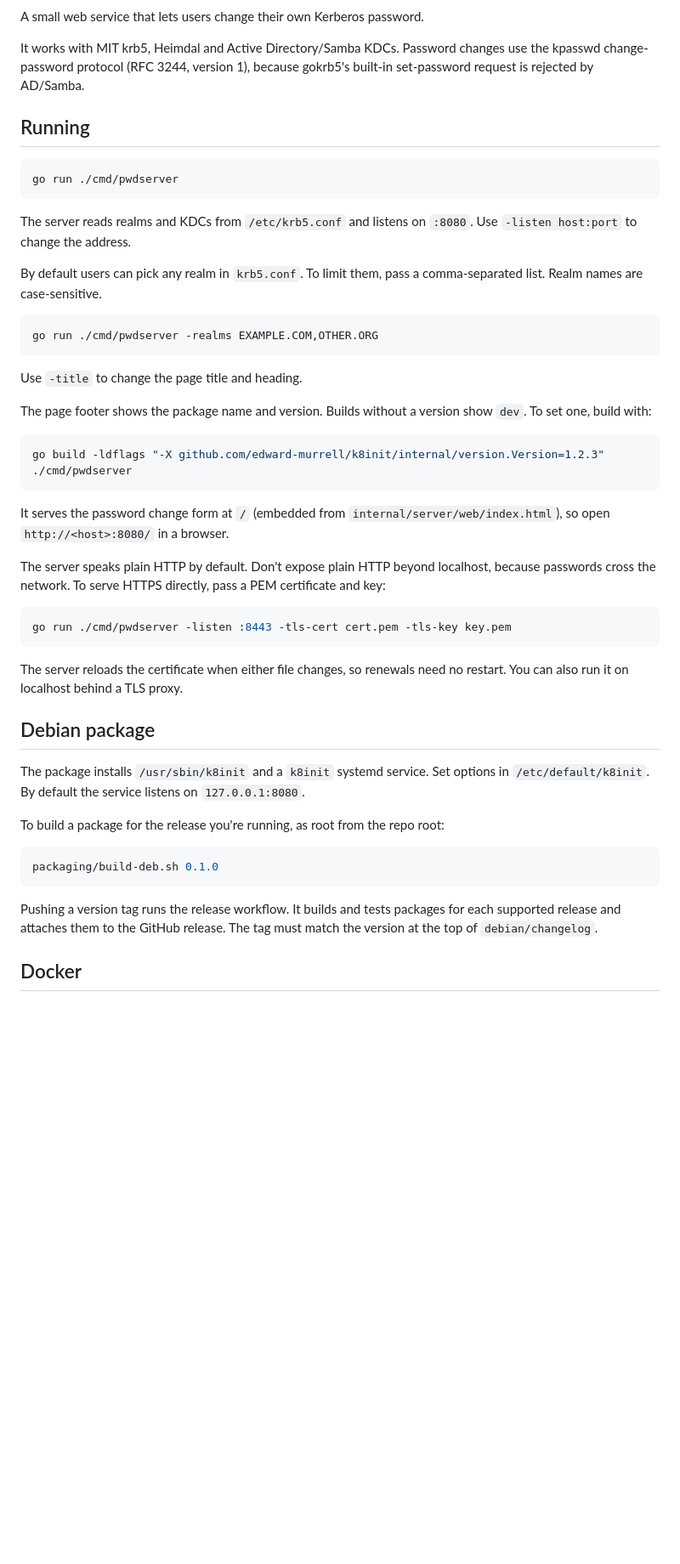
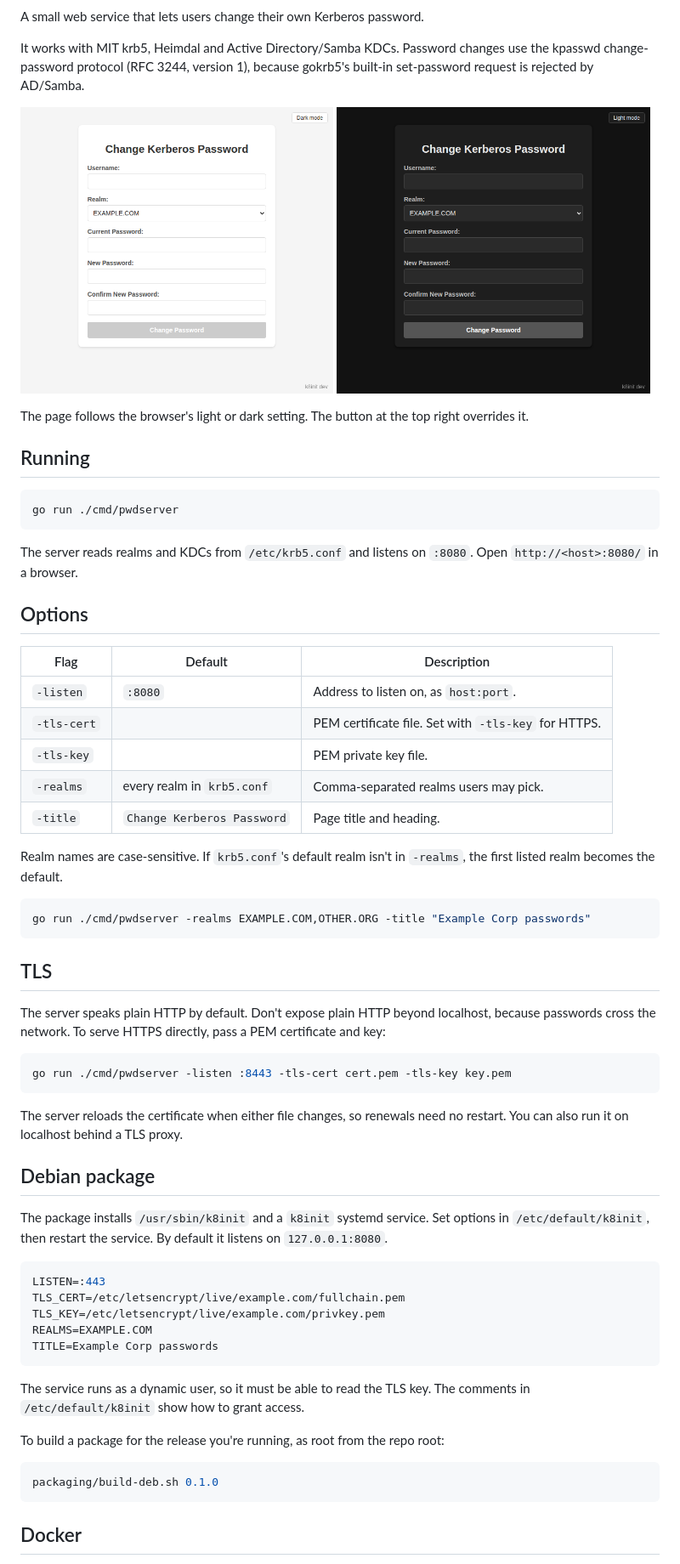
Before and after one commit to edward-murrell/k5pwdserver, a Markdown page: README.md, the part around one of its changes. Shown at 85% size. Rendered like a GitHub page; pictures changed too: docs/screenshot-dark.png (added), docs/screenshot-light.png (added); blank space fills up the shorter version.

Commit message:
Expand README with screenshots and config

````diff
--- a/README.md
+++ b/README.md
@@ -5,6 +7,14 @@ A small web service that lets users change their own Kerberos password.
 It works with MIT krb5, Heimdal and Active Directory/Samba KDCs. Password
 changes use the kpasswd change-password protocol (RFC 3244, version 1), because
 gokrb5's built-in set-password request is rejected by AD/Samba.
+
+<p>
+  <img src="docs/screenshot-light.png" alt="Password change form, light theme" width="49%">
+  <img src="docs/screenshot-dark.png" alt="Password change form, dark theme" width="49%">
+</p>
+
+The page follows the browser's light or dark setting. The button at the top
+right overrides it.
 
 ## Running
 
@@ -13,25 +23,26 @@ go run ./cmd/pwdserver
 ```
 
 The server reads realms and KDCs from `/etc/krb5.conf` and listens on `:8080`.
-Use `-listen host:port` to change the address.
+Open `http://<host>:8080/` in a browser.
 
-By default users can pick any realm in `krb5.conf`. To limit them, pass a
-comma-separated list. Realm names are case-sensitive.
+## Options
+
+| Flag        | Default                    | Description                                        |
+|-------------|----------------------------|----------------------------------------------------|
+| `-listen`   | `:8080`                    | Address to listen on, as `host:port`.              |
+| `-tls-cert` |                            | PEM certificate file. Set with `-tls-key` for HTTPS. |
+| `-tls-key`  |                            | PEM private key file.                              |
+| `-realms`   | every realm in `krb5.conf` | Comma-separated realms users may pick.             |
+| `-title`    | `Change Kerberos Password` | Page title and heading.                            |
+
+Realm names are case-sensitive. If `krb5.conf`'s default realm isn't in
+`-realms`, the first listed realm becomes the default.
 
 ```sh
-go run ./cmd/pwdserver -realms EXAMPLE.COM,OTHER.ORG
+go run ./cmd/pwdserver -realms EXAMPLE.COM,OTHER.ORG -title "Example Corp passwords"
 ```
 
-Use `-title` to change the page title and heading.
-
-The page footer shows the package name and version. Builds without a version
-show `dev`. To set one, build with:
-
-```sh
-go build -ldflags "-X github.com/edward-murrell/k8init/internal/version.Version=1.2.3" ./cmd/pwdserver
-```
-It serves the password change form at `/` (embedded from
-`internal/server/web/index.html`), so open `http://<host>:8080/` in a browser.
+## TLS
 
 The server speaks plain HTTP by default. Don't expose plain HTTP beyond
 localhost, because passwords cross the network. To serve HTTPS directly, pass
@@ -47,18 +58,25 @@ no restart. You can also run it on localhost behind a TLS proxy.
 ## Debian package
 
 The package installs `/usr/sbin/k8init` and a `k8init` systemd service. Set
-options in `/etc/default/k8init`. By default the service listens on
-`127.0.0.1:8080`.
+options in `/etc/default/k8init`, then restart the service. By default it
+listens on `127.0.0.1:8080`.
+
+```sh
+LISTEN=:443
+TLS_CERT=/etc/letsencrypt/live/example.com/fullchain.pem
+TLS_KEY=/etc/letsencrypt/live/example.com/privkey.pem
+REALMS=EXAMPLE.COM
+TITLE=Example Corp passwords
+```
+
+The service runs as a dynamic user, so it must be able to read the TLS key.
+The comments in `/etc/default/k8init` show how to grant access.
 
 To build a package for the release you're running, as root from the repo root:
 
 ```sh
 packaging/build-deb.sh 0.1.0
 ```
-
-Pushing a version tag runs the release workflow. It builds and tests packages
-for each supported release and attaches them to the GitHub release. The tag
-must match the version at the top of `debian/changelog`.
 
 ## Docker
 
````
Also changed, not shown: other parts of README.md (+34 -1 lines).
